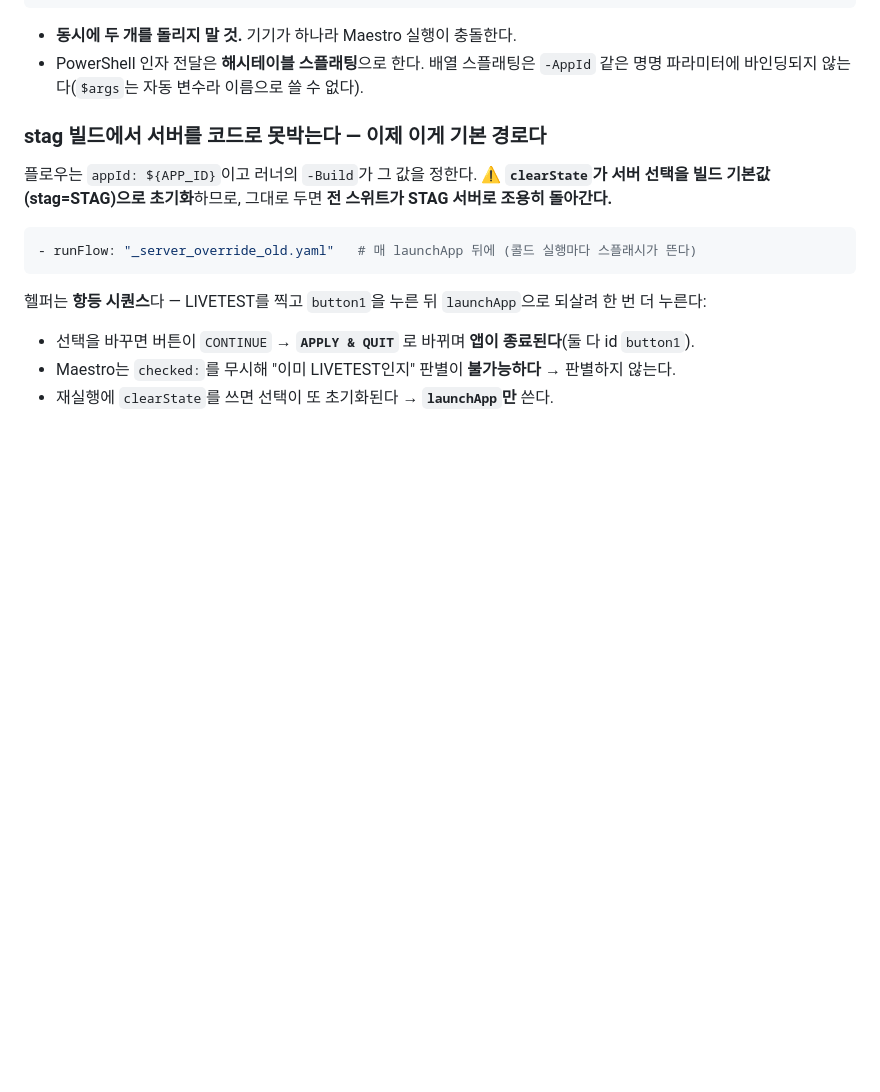
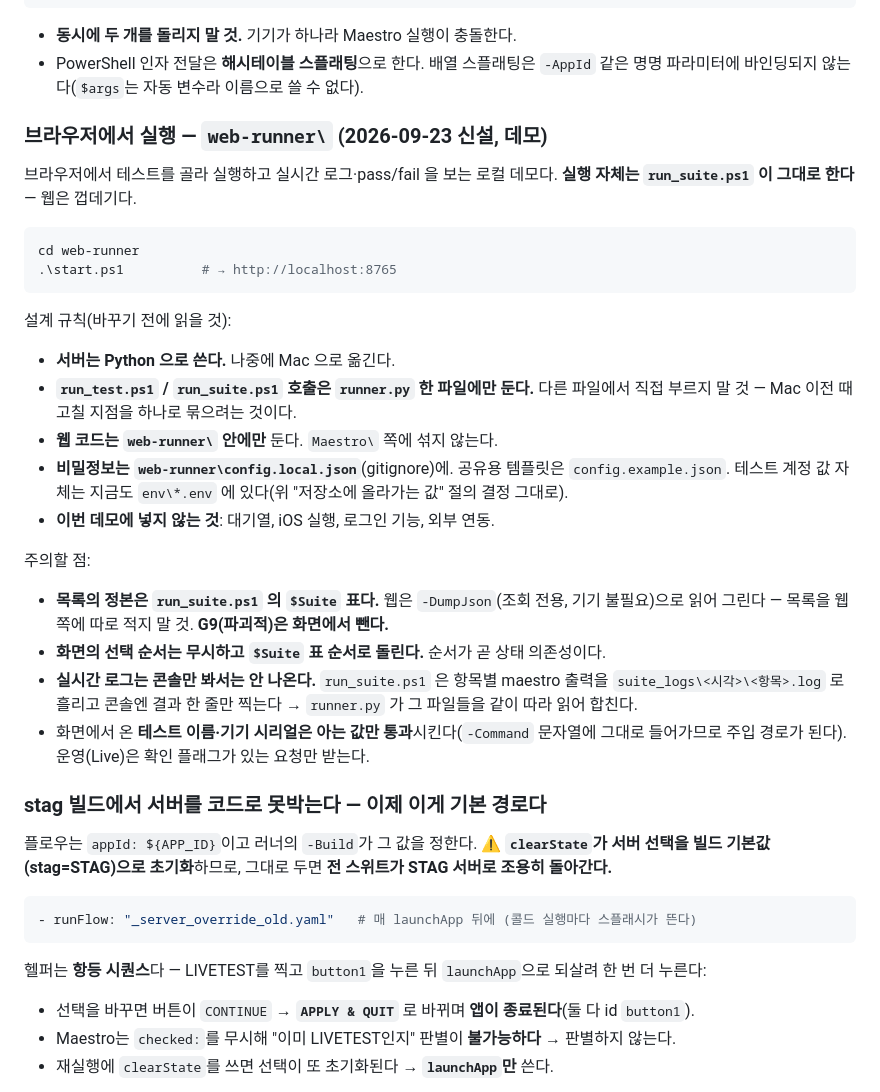
Before and after one commit to basshul/YAML, a Markdown page: CLAUDE.md, the part around the change. Drawn GitHub-style; blank space fills up the shorter version.

Commit message:
docs: CLAUDE.md 에 web-runner 설계 규칙 기록
서버는 Python, PowerShell 호출은 runner.py 한 곳, 웹 코드는 web-runner
폴더 안, 비밀정보는 gitignore 되는 config.local.json. 목록의 정본이
run_suite.ps1 의 $Suite 표라는 것과, 실시간 로그가 콘솔이 아니라
suite_logs 파일에서 온다는 것도 같이 남긴다.

Co-Authored-By: Claude Opus 5 <noreply@anthropic.com>

````diff
--- a/CLAUDE.md
+++ b/CLAUDE.md
@@ -140,6 +140,37 @@ Maestro에는 케이스 선택 옵션이 없다. 한 파일이 곧 한 실행
 - **동시에 두 개를 돌리지 말 것.** 기기가 하나라 Maestro 실행이 충돌한다.
 - PowerShell 인자 전달은 **해시테이블 스플래팅**으로 한다. 배열 스플래팅은 `-AppId` 같은
   명명 파라미터에 바인딩되지 않는다(`$args`는 자동 변수라 이름으로 쓸 수 없다).
+
+### 브라우저에서 실행 — `web-runner\` (2026-09-23 신설, 데모)
+
+브라우저에서 테스트를 골라 실행하고 실시간 로그·pass/fail 을 보는 로컬 데모다.
+**실행 자체는 `run_suite.ps1` 이 그대로 한다** — 웹은 껍데기다.
+
+```powershell
+cd web-runner
+.\start.ps1          # → http://localhost:8765
+```
+
+설계 규칙(바꾸기 전에 읽을 것):
+
+- **서버는 Python 으로 쓴다.** 나중에 Mac 으로 옮긴다.
+- **`run_test.ps1` / `run_suite.ps1` 호출은 `runner.py` 한 파일에만 둔다.** 다른 파일에서
+  직접 부르지 말 것 — Mac 이전 때 고칠 지점을 하나로 묶으려는 것이다.
+- **웹 코드는 `web-runner\` 안에만** 둔다. `Maestro\` 쪽에 섞지 않는다.
+- **비밀정보는 `web-runner\config.local.json`**(gitignore)에. 공유용 템플릿은 `config.example.json`.
+  테스트 계정 값 자체는 지금도 `env\*.env` 에 있다(위 "저장소에 올라가는 값" 절의 결정 그대로).
+- **이번 데모에 넣지 않는 것**: 대기열, iOS 실행, 로그인 기능, 외부 연동.
+
+주의할 점:
+
+- **목록의 정본은 `run_suite.ps1` 의 `$Suite` 표다.** 웹은 `-DumpJson`(조회 전용, 기기 불필요)으로
+  읽어 그린다 — 목록을 웹 쪽에 따로 적지 말 것. **G9(파괴적)은 화면에서 뺀다.**
+- **화면의 선택 순서는 무시하고 `$Suite` 표 순서로 돌린다.** 순서가 곧 상태 의존성이다.
+- **실시간 로그는 콘솔만 봐서는 안 나온다.** `run_suite.ps1` 은 항목별 maestro 출력을
+  `suite_logs\<시각>\<항목>.log` 로 흘리고 콘솔엔 결과 한 줄만 찍는다 → `runner.py` 가 그 파일들을
+  같이 따라 읽어 합친다.
+- 화면에서 온 **테스트 이름·기기 시리얼은 아는 값만 통과**시킨다(`-Command` 문자열에 그대로 들어가므로
+  주입 경로가 된다). 운영(Live)은 확인 플래그가 있는 요청만 받는다.
 
 ### stag 빌드에서 서버를 코드로 못박는다 — **이제 이게 기본 경로다**
 
````
